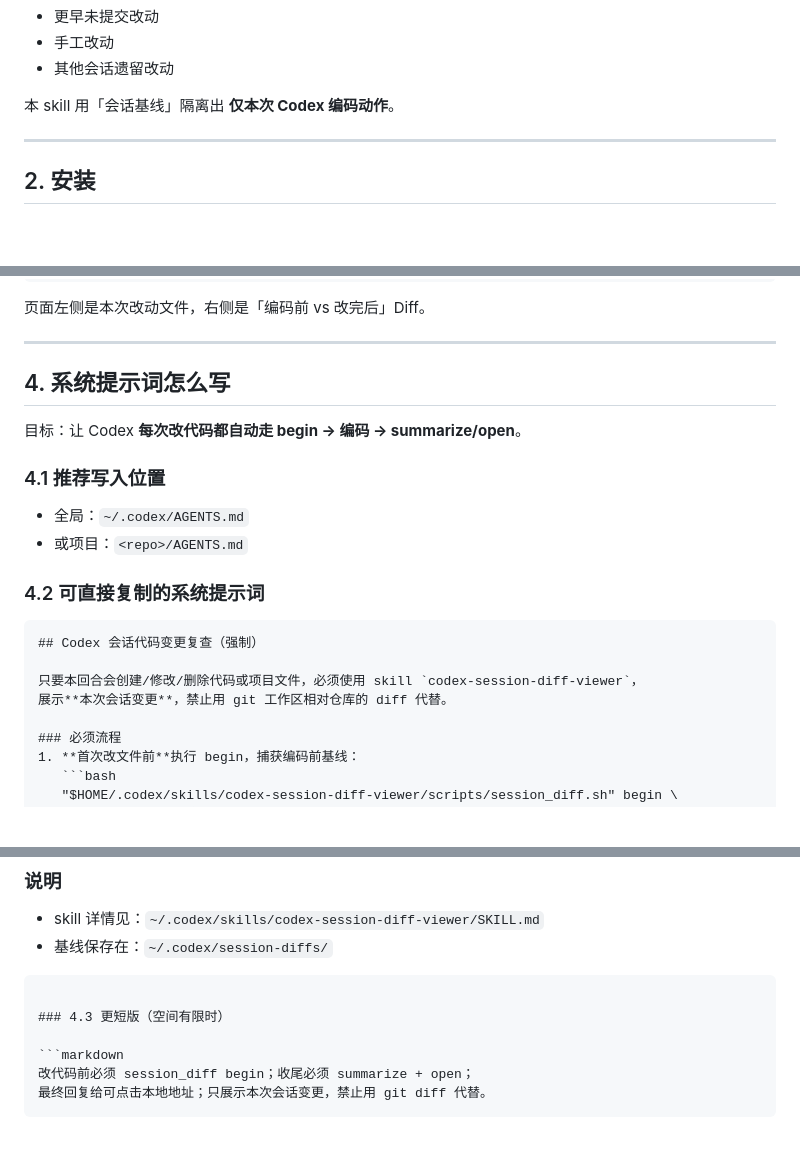
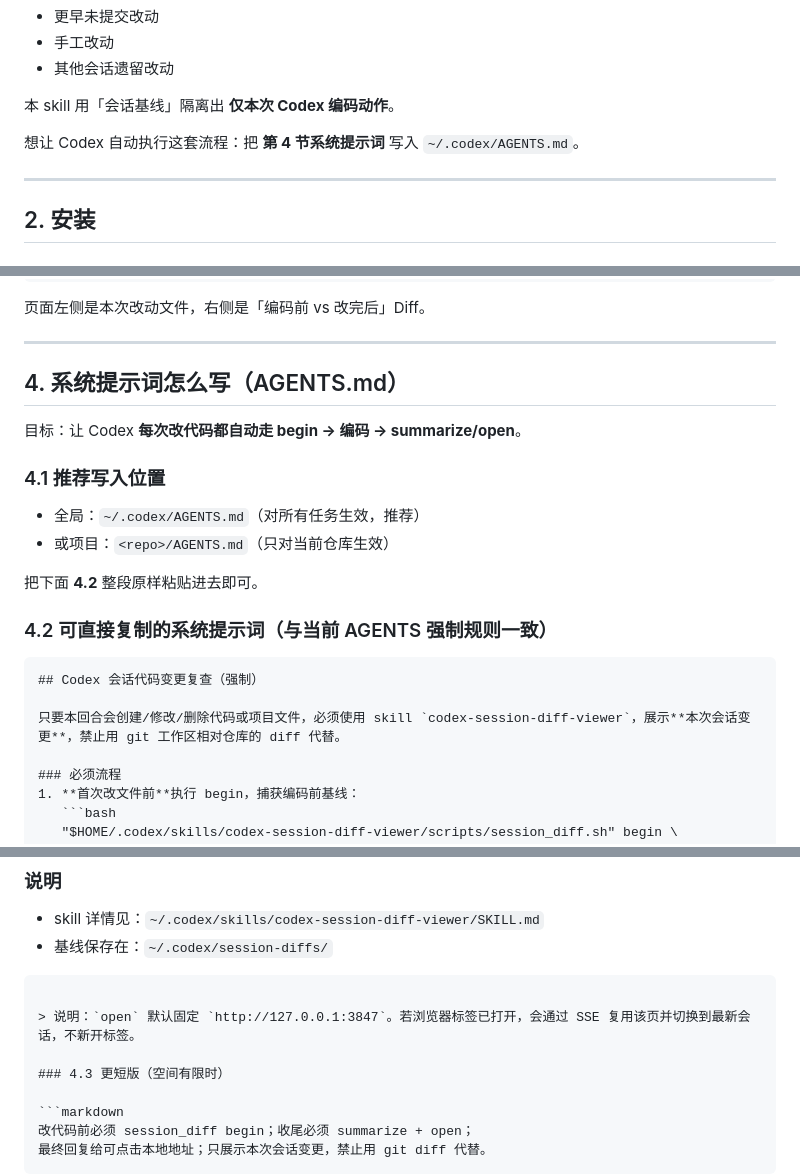
Before and after one commit to 1456745460/codex-session-diff-viewer, a Markdown page: README.md, 3 parts joined by grey strips. Rendered like a GitHub page; blank space fills up the shorter version.

Commit message:
docs: align README system prompt with AGENTS rules
Clarify AGENTS.md setup, keep forced session-diff workflow copy-ready,
and note SSE tab reuse for the fixed local viewer URL.

````diff
--- a/README.md
+++ b/README.md
@@ -24,6 +24,8 @@ Codex 改完代码后，你需要快速复查：
 - 其他会话遗留改动
 
 本 skill 用「会话基线」隔离出 **仅本次 Codex 编码动作**。
+
+想让 Codex 自动执行这套流程：把 **第 4 节系统提示词** 写入 `~/.codex/AGENTS.md`。
 
 ---
 
@@ -97,22 +99,23 @@ http://127.0.0.1:3847
 
 ---
 
-## 4. 系统提示词怎么写
+## 4. 系统提示词怎么写（AGENTS.md）
 
 目标：让 Codex **每次改代码都自动走 begin → 编码 → summarize/open**。
 
 ### 4.1 推荐写入位置
 
-- 全局：`~/.codex/AGENTS.md`
-- 或项目：`<repo>/AGENTS.md`
+- 全局：`~/.codex/AGENTS.md`（对所有任务生效，推荐）
+- 或项目：`<repo>/AGENTS.md`（只对当前仓库生效）
 
-### 4.2 可直接复制的系统提示词
+把下面 **4.2** 整段原样粘贴进去即可。
+
+### 4.2 可直接复制的系统提示词（与当前 AGENTS 强制规则一致）
 
 ```markdown
 ## Codex 会话代码变更复查（强制）
 
-只要本回合会创建/修改/删除代码或项目文件，必须使用 skill `codex-session-diff-viewer`，
-展示**本次会话变更**，禁止用 git 工作区相对仓库的 diff 代替。
+只要本回合会创建/修改/删除代码或项目文件，必须使用 skill `codex-session-diff-viewer`，展示**本次会话变更**，禁止用 git 工作区相对仓库的 diff 代替。
 
 ### 必须流程
 1. **首次改文件前**执行 begin，捕获编码前基线：
@@ -143,6 +146,8 @@ http://127.0.0.1:3847
 - 基线保存在：`~/.codex/session-diffs/`
 ```
 
+> 说明：`open` 默认固定 `http://127.0.0.1:3847`。若浏览器标签已打开，会通过 SSE 复用该页并切换到最新会话，不新开标签。
+
 ### 4.3 更短版（空间有限时）
 
 ```markdown
````
Also changed, not shown: other parts of README.md (+1 -0 lines).
